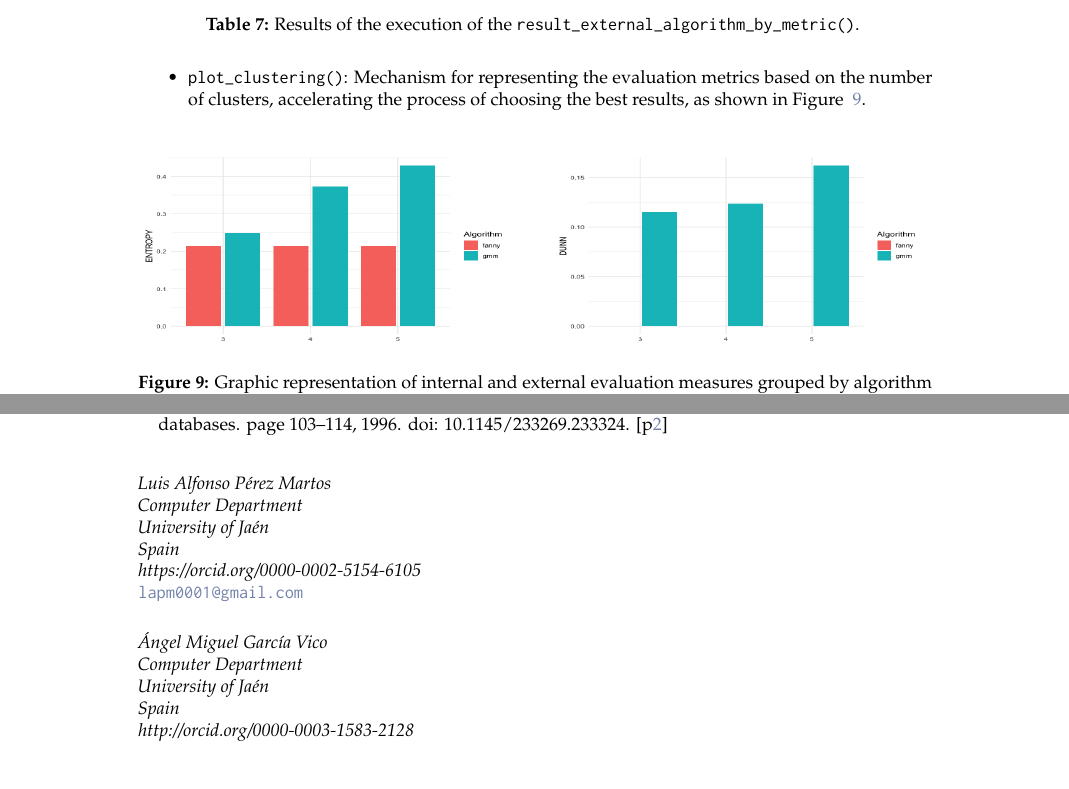
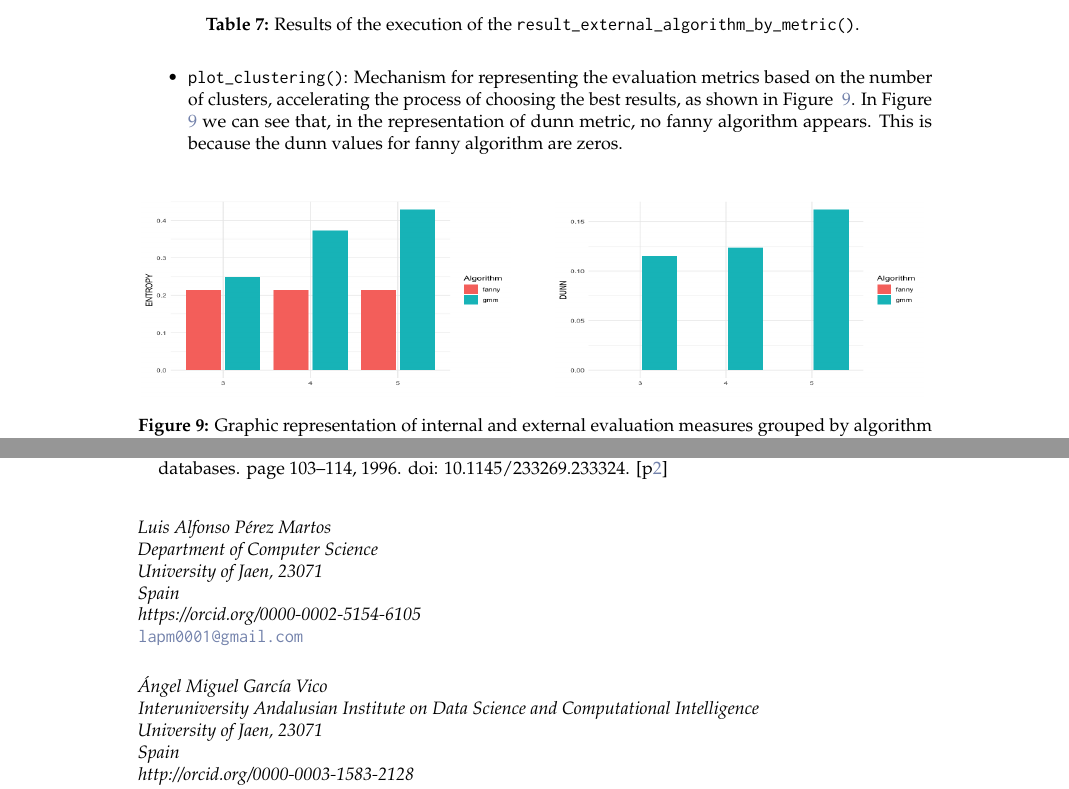
Before and after one commit to laperez/Paper-Clustering, a LaTeX document (RJwrapper.tex, which reads luisalfonso-angelmiguel-pedro-cristobal.tex): two parts of pages 15 and 21 of 21, joined at a grey line, cut so that both start at the same text. Compiled offline with pdfLaTeX.

Commit message:
Update info

```diff
--- a/luisalfonso-angelmiguel-pedro-cristobal.tex
+++ b/luisalfonso-angelmiguel-pedro-cristobal.tex
@@ -566,7 +569,7 @@ With \texttt{evaluate\_validation\_external\_by\_metrics} we can see that the be
 \label{tab:resultexternalalgorithmbymetric}
 \end{longtable}}
 
-\item \texttt{plot\_clustering()}: Mechanism for representing the evaluation metrics based on the number of clusters, accelerating the process of choosing the best results, as shown in Figure ~\ref{fig:clustering}.
+\item \texttt{plot\_clustering()}: Mechanism for representing the evaluation metrics based on the number of clusters, accelerating the process of choosing the best results, as shown in Figure ~\ref{fig:clustering}. In Figure ~\ref{fig:clustering} we can see that, in the representation of dunn metric, no fanny algorithm appears. This is because the dunn values for fanny algorithm are zeros.
 
 \begin{figure}[htbp]
   \centering
@@ -722,29 +725,29 @@ In this paper we have introduced the \pkg{Clustering} package. The package has d
 \bibliography{RJreferences}
 
 \address{Luis Alfonso Pérez Martos\\
-  Computer Department\\
-  University of Jaén\\
+  Department of Computer Science\\
+  University of Jaen, 23071\\
   Spain\\
   https://orcid.org/0000-0002-5154-6105\\
   \email{lapm0001@gmail.com}}
 
 \address{Ángel Miguel García Vico\\
-  Computer Department\\
-  University of Jaén\\
+  Interuniversity Andalusian Institute on Data Science and Computational Intelligence\\
+  University of Jaen, 23071\\
   Spain\\
   http://orcid.org/0000-0003-1583-2128\\
   \email{agvico@ujaen.es}}
 
 \address{Pedro González\\
-  Computer Department\\
-  University of Jaén\\
+  Interuniversity Andalusian Institute on Data Science and Computational Intelligence\\
+  University of Jaen, 23071\\
   Spain\\
   https://orcid.org/0000-0002-6733-3868\\
   \email{pglez@ujaen.es}}
 
 \address{Cristóbal J. Carmona\\
-  Computer Department\\
-  University of Jaén\\
+  Interuniversity Andalusian Institute on Data Science and Computational Intelligence\\
+  University of Jaen, 23071\\
   Spain\\
   https://orcid.org/0000-0001-7008-5378\\
   \email{ccarmona@ujaen.es}}
```
Also changed, not shown: RJreferences.bib (+4 -4 lines), RJwrapper.bbl, RJwrapper.pdf, luisalfonso-angelmiguel-pedro-cristobal.tex (13 more changed lines), 3 other files.
